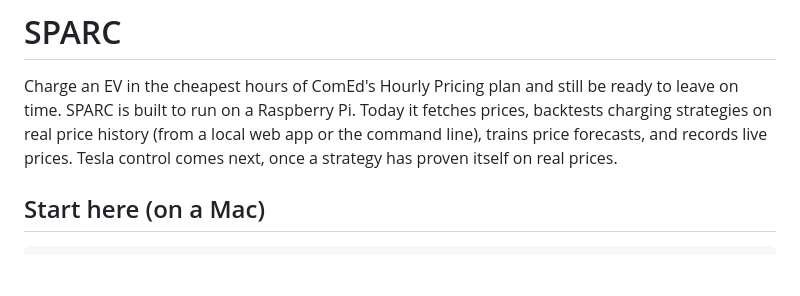
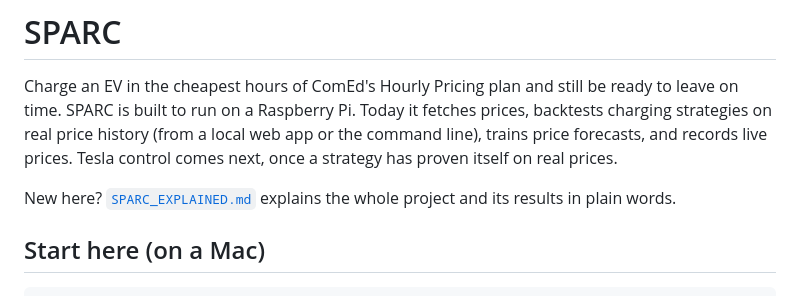
Before and after one commit to hetptl1433/IOS-app, a Markdown page: README.md, the part around the change. Drawn GitHub-style; blank space fills up the shorter version.

```diff
--- a/README.md
+++ b/README.md
@@ -5,6 +5,8 @@ ready to leave on time. SPARC is built to run on a Raspberry Pi. Today it fetche
 prices, backtests charging strategies on real price history (from a local web app
 or the command line), trains price forecasts, and records live prices. Tesla
 control comes next, once a strategy has proven itself on real prices.
+
+New here? [`SPARC_EXPLAINED.md`](SPARC_EXPLAINED.md) explains the whole project and its results in plain words.
 
 ## Start here (on a Mac)
 
```
Also changed, not shown: SPARC_EXPLAINED.md (added, +164 -0 lines).
